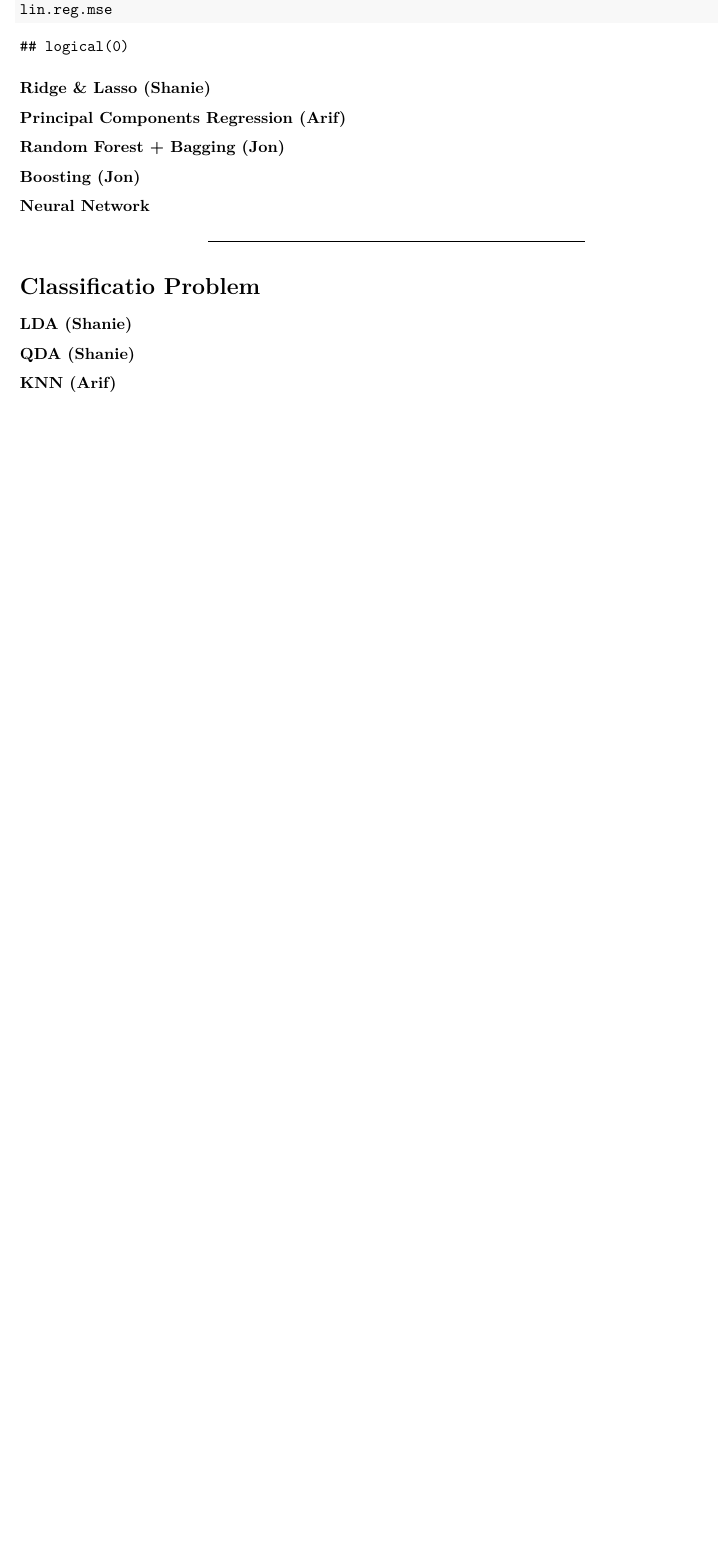
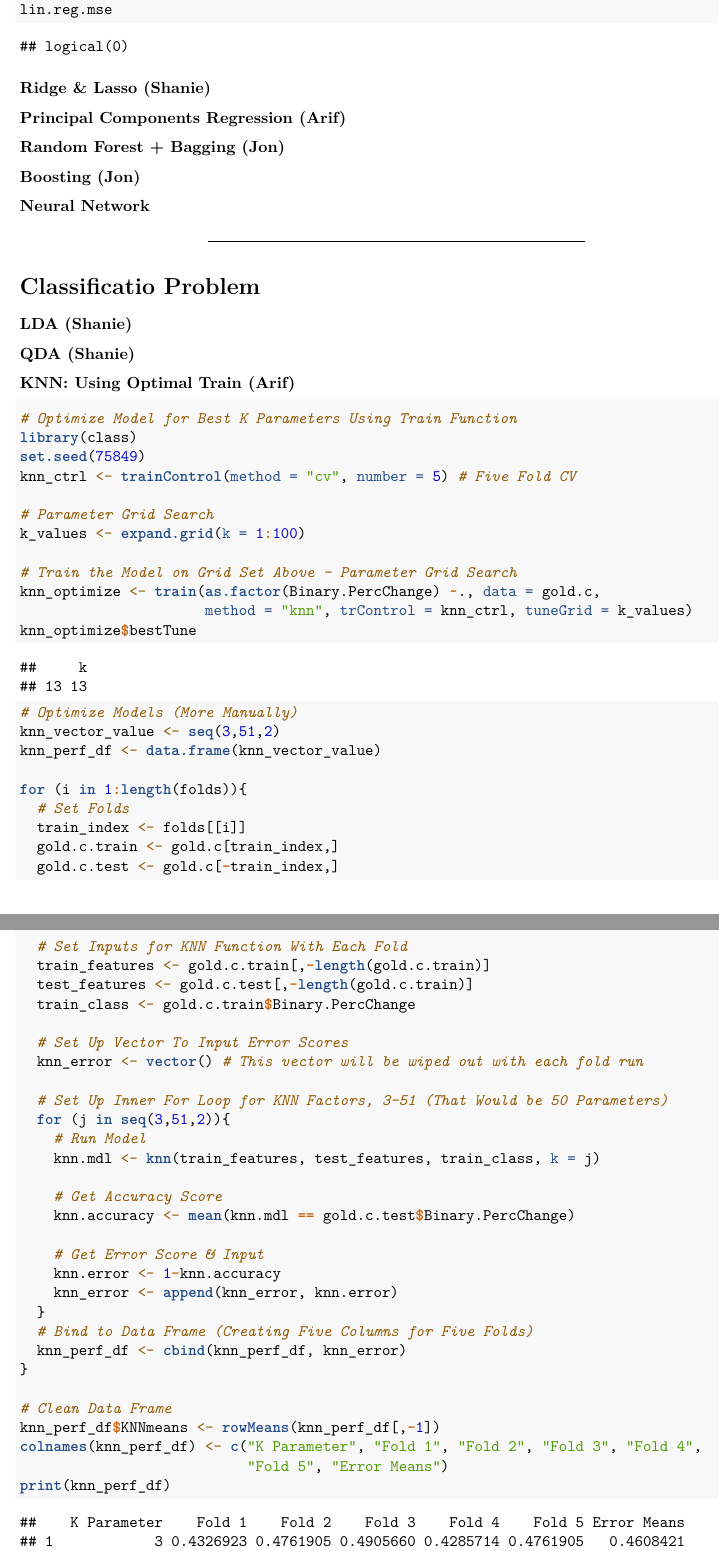
Before and after one commit to shaniet/GoldForecaster, an R Markdown document (Finalproject.Rmd): part of page 88 of 88 before the commit and two parts of pages 88 and 89 of 90 after it, the two joined at a grey line, cut so that both start at the same text, the shorter picture padded with empty space. Rendered offline with R 4.5, knitr and Pandoc, then LaTeX, with nearby package versions; some code elsewhere in the file could not run offline.

Commit message:
Finished KNN and analysis

````diff
--- a/Finalproject.Rmd
+++ b/Finalproject.Rmd
@@ -210,6 +210,57 @@ lin.reg.mse
 
 ```
 
-### KNN (Arif)
+### KNN: Using Optimal Train (Arif)
 ```{r}
+# Optimize Model for Best K Parameters Using Train Function
+library(class)
+set.seed(75849)
+knn_ctrl <- trainControl(method = "cv", number = 5) # Five Fold CV
 
+# Parameter Grid Search
+k_values <- expand.grid(k = 1:100)
+
+# Train the Model on Grid Set Above - Parameter Grid Search
+knn_optimize <- train(as.factor(Binary.PercChange) ~., data = gold.c,
+                      method = "knn", trControl = knn_ctrl, tuneGrid = k_values)
+knn_optimize$bestTune
+
+# Optimize Models (More Manually)
+knn_vector_value <- seq(3,51,2)
+knn_perf_df <- data.frame(knn_vector_value)
+
+for (i in 1:length(folds)){
+  # Set Folds
+  train_index <- folds[[i]]
+  gold.c.train <- gold.c[train_index,]
+  gold.c.test <- gold.c[-train_index,]
+
+  # Set Inputs for KNN Function With Each Fold
+  train_features <- gold.c.train[,-length(gold.c.train)]
+  test_features <- gold.c.test[,-length(gold.c.train)]
+  train_class <- gold.c.train$Binary.PercChange
+
+  # Set Up Vector To Input Error Scores
+  knn_error <- vector() # This vector will be wiped out with each fold run
+
+  # Set Up Inner For Loop for KNN Factors, 3-51 (That Would be 50 Parameters)
+  for (j in seq(3,51,2)){
+    # Run Model
+    knn.mdl <- knn(train_features, test_features, train_class, k = j)
+
+    # Get Accuracy Score
+    knn.accuracy <- mean(knn.mdl == gold.c.test$Binary.PercChange)
+
+    # Get Error Score & Input
+    knn.error <- 1-knn.accuracy
+    knn_error <- append(knn_error, knn.error)
+  }
+  # Bind to Data Frame (Creating Five Columns for Five Folds)
+  knn_perf_df <- cbind(knn_perf_df, knn_error)
+}
+
+# Clean Data Frame
+knn_perf_df$KNNmeans <- rowMeans(knn_perf_df[,-1])
+colnames(knn_perf_df) <- c("K Parameter", "Fold 1", "Fold 2", "Fold 3", "Fold 4",
+                           "Fold 5", "Error Means")
+print(knn_perf_df)
````
Also changed, not shown: Finalproject.Rmd (7 more changed lines).
